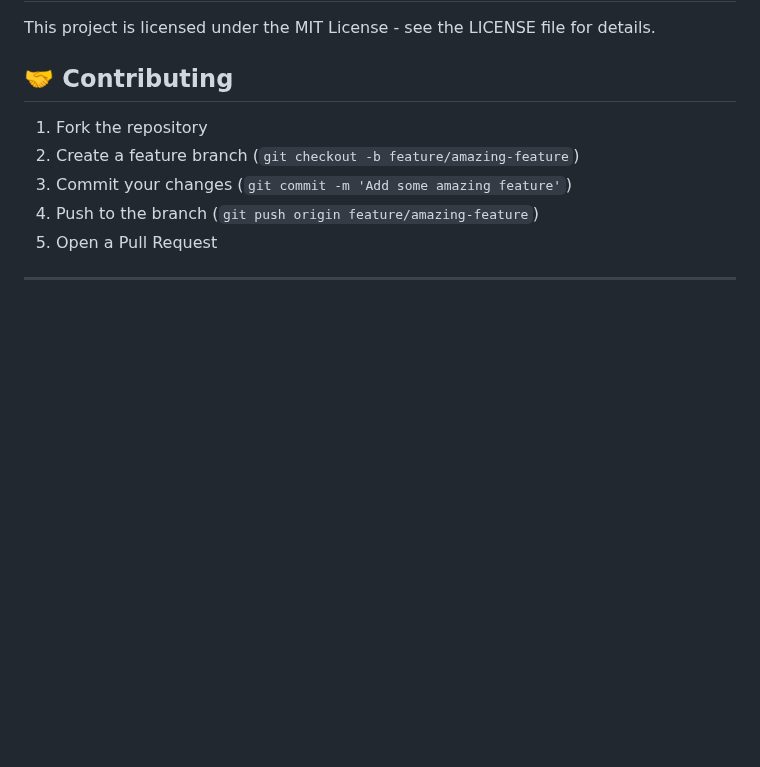
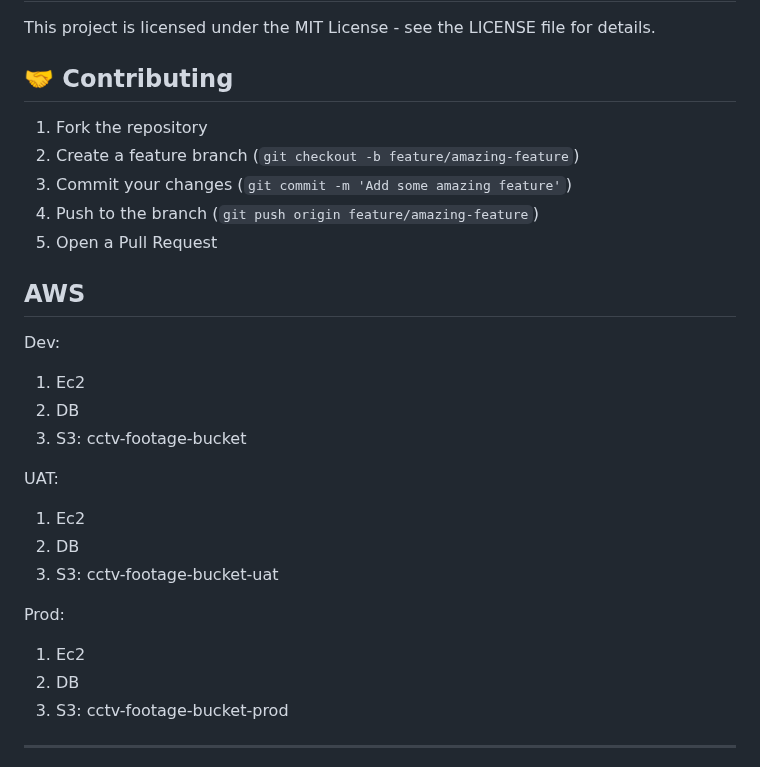
Before and after one commit to s2pl/CCTV-footage, a Markdown page: README.md, the part around the change. Drawn GitHub-style; blank space fills up the shorter version.

```diff
--- a/README.md
+++ b/README.md
@@ -530,6 +530,24 @@ This project is licensed under the MIT License - see the LICENSE file for detail
 4. Push to the branch (`git push origin feature/amazing-feature`)
 5. Open a Pull Request
 
+
+
+## AWS
+Dev:
+1. Ec2
+2. DB
+3. S3: cctv-footage-bucket
+
+UAT:
+1. Ec2
+2. DB
+3. S3: cctv-footage-bucket-uat
+
+Prod:
+1. Ec2
+2. DB
+3. S3: cctv-footage-bucket-prod
+
 ---
 
 **Note**: This is a comprehensive CCTV management system designed for security monitoring, live streaming, and recording management. Ensure proper security measures and compliance with local regulations when deploying in production environments.
```
